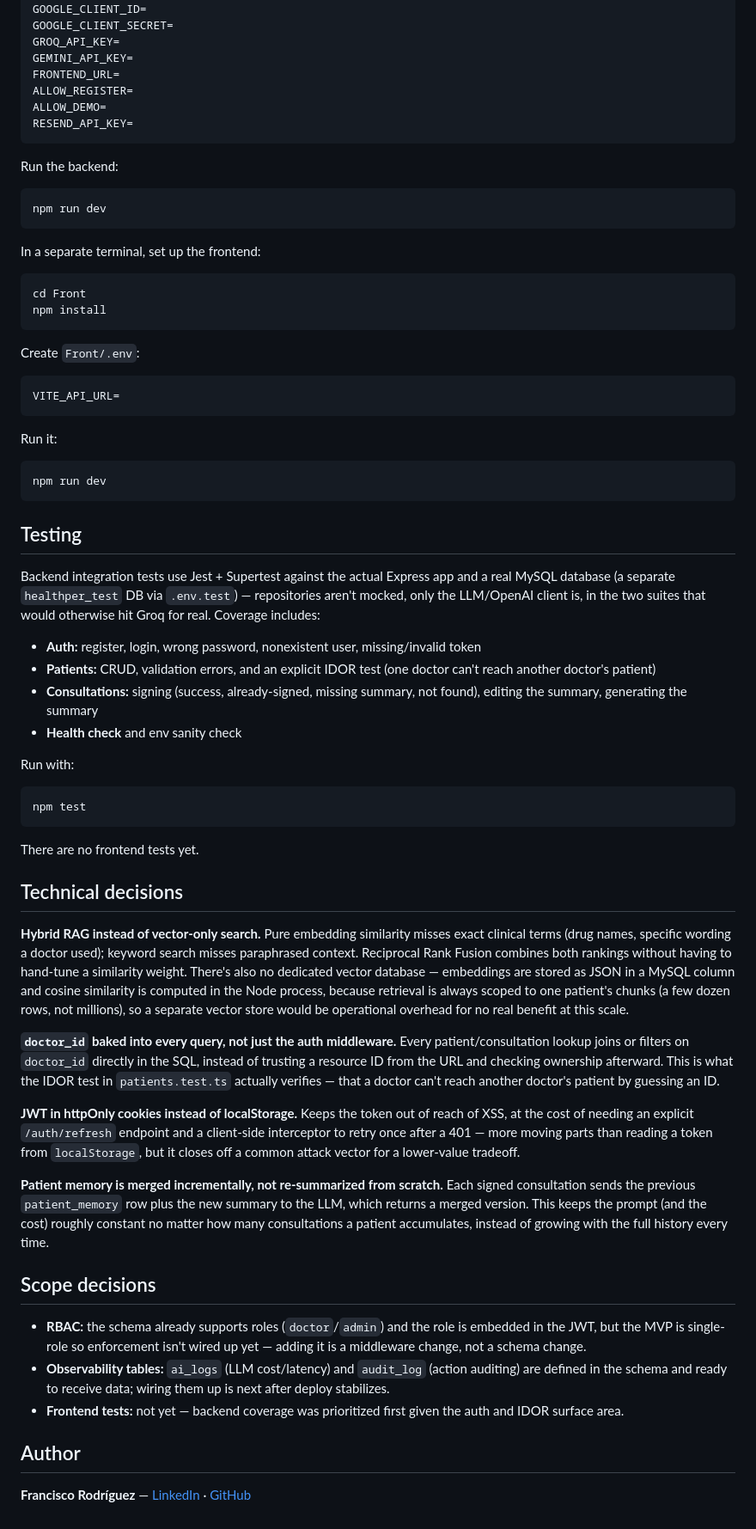
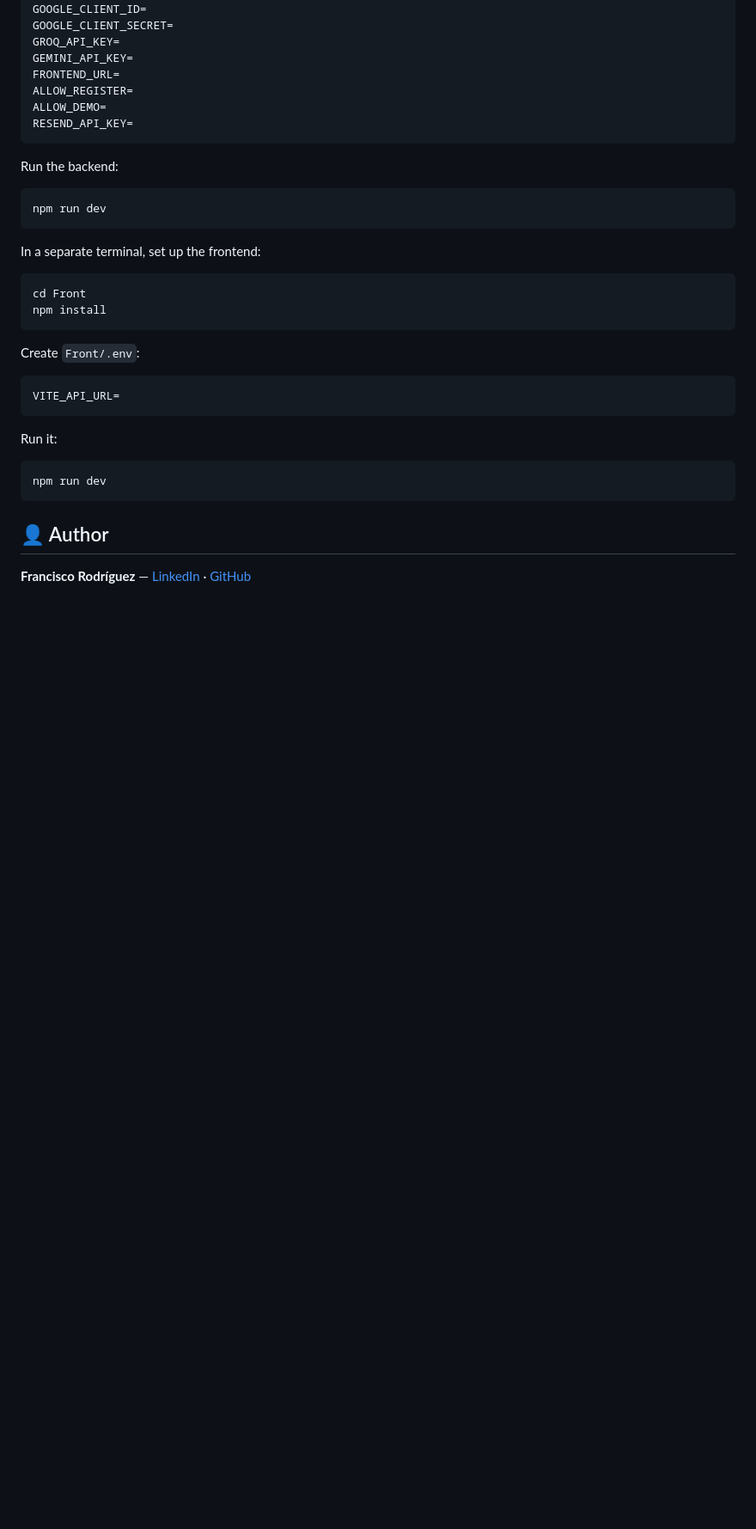
Before and after one commit to franrr29/HealthPer, a Markdown page: README.md, the part around one of its changes. Shown at 86% size. Rendered like a GitHub page; folded sections open; blank space fills up the shorter version.

````diff
--- a/README.md
+++ b/README.md
@@ -76,13 +122,13 @@ RESEND_API_KEY=
 
 Run the backend:
 
-```
+```bash
 npm run dev
 ```
 
 In a separate terminal, set up the frontend:
 
-```
+```bash
 cd Front
 npm install
 ```
@@ -95,45 +141,12 @@ VITE_API_URL=
 
 Run it:
 
-```
+```bash
 npm run dev
 ```
 
 </details>
 
-## Testing
-
-Backend integration tests use Jest + Supertest against the actual Express app and a real MySQL database (a separate `healthper_test` DB via `.env.test`) — repositories aren't mocked, only the LLM/OpenAI client is, in the two suites that would otherwise hit Groq for real. Coverage includes:
-
-- **Auth:** register, login, wrong password, nonexistent user, missing/invalid token
-- **Patients:** CRUD, validation errors, and an explicit IDOR test (one doctor can't reach another doctor's patient)
-- **Consultations:** signing (success, already-signed, missing summary, not found), editing the summary, generating the summary
-- **Health check** and env sanity check
-
-Run with:
-
-```
-npm test
-```
-
-There are no frontend tests yet.
-
-## Technical decisions
-
-**Hybrid RAG instead of vector-only search.** Pure embedding similarity misses exact clinical terms (drug names, specific wording a doctor used); keyword search misses paraphrased context. Reciprocal Rank Fusion combines both rankings without having to hand-tune a similarity weight. There's also no dedicated vector database — embeddings are stored as JSON in a MySQL column and cosine similarity is computed in the Node process, because retrieval is always scoped to one patient's chunks (a few dozen rows, not millions), so a separate vector store would be operational overhead for no real benefit at this scale.
-
-**`doctor_id` baked into every query, not just the auth middleware.** Every patient/consultation lookup joins or filters on `doctor_id` directly in the SQL, instead of trusting a resource ID from the URL and checking ownership afterward. This is what the IDOR test in `patients.test.ts` actually verifies — that a doctor can't reach another doctor's patient by guessing an ID.
-
-**JWT in httpOnly cookies instead of localStorage.** Keeps the token out of reach of XSS, at the cost of needing an explicit `/auth/refresh` endpoint and a client-side interceptor to retry once after a 401 — more moving parts than reading a token from `localStorage`, but it closes off a common attack vector for a lower-value tradeoff.
-
-**Patient memory is merged incrementally, not re-summarized from scratch.** Each signed consultation sends the previous `patient_memory` row plus the new summary to the LLM, which returns a merged version. This keeps the prompt (and the cost) roughly constant no matter how many consultations a patient accumulates, instead of growing with the full history every time.
-
-## Scope decisions
-
-- **RBAC:** the schema already supports roles (`doctor`/`admin`) and the role is embedded in the JWT, but the MVP is single-role so enforcement isn't wired up yet — adding it is a middleware change, not a schema change.
-- **Observability tables:** `ai_logs` (LLM cost/latency) and `audit_log` (action auditing) are defined in the schema and ready to receive data; wiring them up is next after deploy stabilizes.
-- **Frontend tests:** not yet — backend coverage was prioritized first given the auth and IDOR surface area.
-
-## Author
+## 👤 Author
 
 **Francisco Rodríguez** — [LinkedIn](https://www.linkedin.com/in/franrod-dev/) · [GitHub](https://github.com/franrr29)
````
Also changed, not shown: other parts of README.md (+67 -21 lines).
